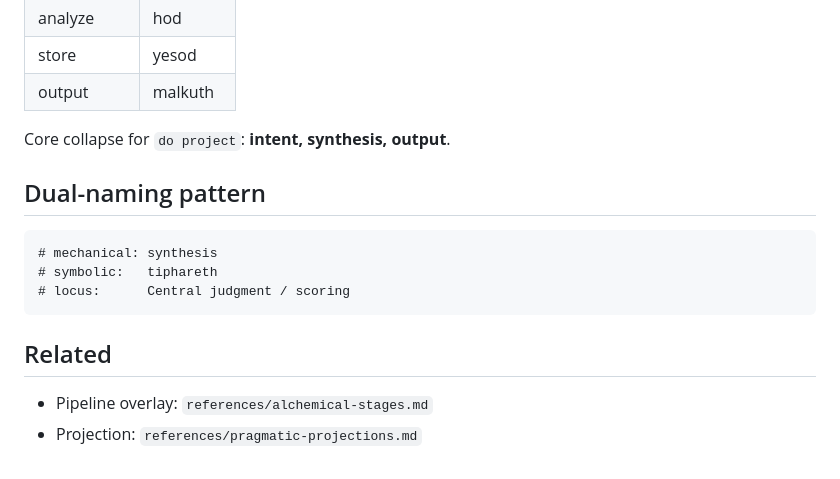
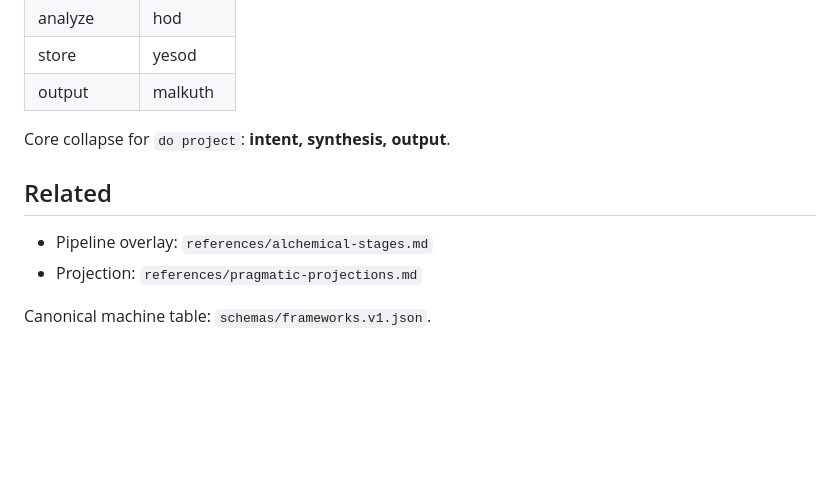
Before and after one commit to scrimshawlife-ctrl/Abraxas-Orchestra, a Markdown page: references/tree-of-life-mappings.md, the part around one of its changes. GitHub-like rendering; blank space fills up the shorter version.

````diff
--- a/references/tree-of-life-mappings.md
+++ b/references/tree-of-life-mappings.md
@@ -100,15 +64,9 @@ Stacking rule: do not put Assiah concerns in Atziluth modules. Paths between wor
 
 Core collapse for `do project`: **intent, synthesis, output**.
 
-## Dual-naming pattern
-
-```text
-# mechanical: synthesis
-# symbolic:   tiphareth
-# locus:      Central judgment / scoring
-```
-
 ## Related
 
 - Pipeline overlay: `references/alchemical-stages.md`
 - Projection: `references/pragmatic-projections.md`
+
+Canonical machine table: `schemas/frameworks.v1.json`.
````
Also changed, not shown: other parts of references/tree-of-life-mappings.md (+20 -56 lines).
